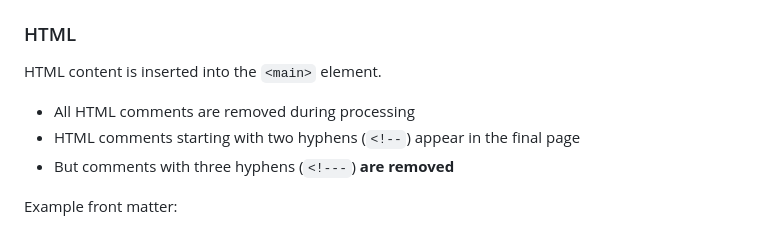
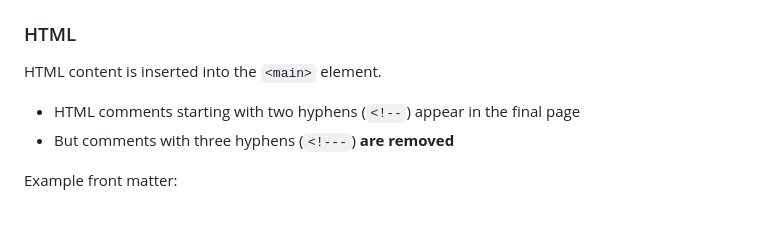
Before and after one commit to abreen/tada, a Markdown page: README.md, the part around the change. GitHub-like rendering.

```diff
--- a/README.md
+++ b/README.md
@@ -65,7 +65,6 @@ list of variables parsed using the [`front-matter`][front-matter] library).
 
 HTML content is inserted into the `<main>` element.
 
-* All HTML comments are removed during processing
 * HTML comments starting with two hyphens (`<!--`) appear in the final page
 * But comments with three hyphens (`<!---`) **are removed**
 
```
